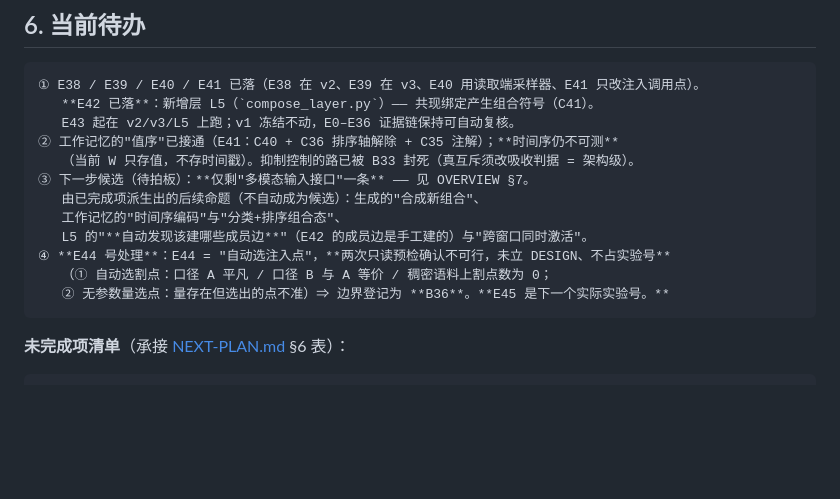
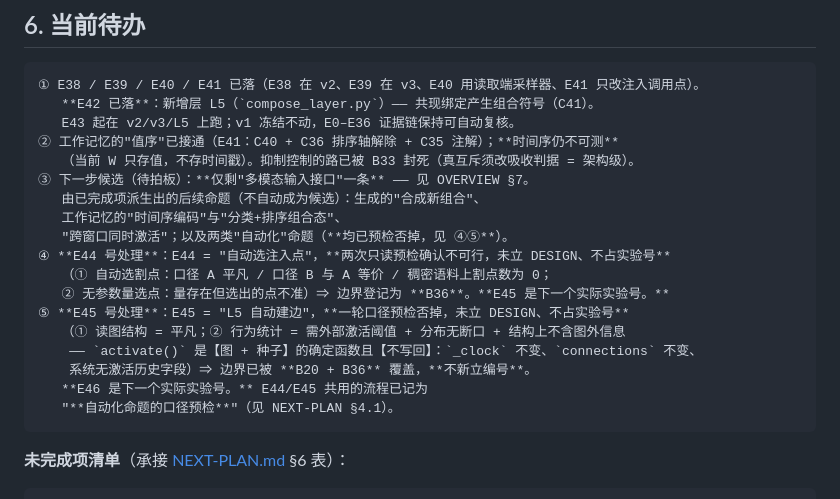
Before and after one commit to zwx20080101-sketch/two-primitive-associative-substrate-, a Markdown page: HANDOFF.md, the part around the change. GitHub-like rendering; blank space fills up the shorter version.

````diff
--- a/HANDOFF.md
+++ b/HANDOFF.md
@@ -271,10 +271,16 @@ B25（E33 P1b 不通过，条件未触发）、B31（E37 v2 与预期不符，
 ③ 下一步候选（待拍板）：**仅剩"多模态输入接口"一条** —— 见 OVERVIEW §7。
    由已完成项派生出的后续命题（不自动成为候选）：生成的"合成新组合"、
    工作记忆的"时间序编码"与"分类+排序组合态"、
-   L5 的"**自动发现该建哪些成员边**"（E42 的成员边是手工建的）与"跨窗口同时激活"。
+   "跨窗口同时激活"；以及两类"自动化"命题（**均已预检否掉，见 ④⑤**）。
 ④ **E44 号处理**：E44 = "自动选注入点"，**两次只读预检确认不可行，未立 DESIGN、不占实验号**
    （① 自动选割点：口径 A 平凡 / 口径 B 与 A 等价 / 稠密语料上割点数为 0；
    ② 无参数量选点：量存在但选出的点不准）⇒ 边界登记为 **B36**。**E45 是下一个实际实验号。**
+⑤ **E45 号处理**：E45 = "L5 自动建边"，**一轮口径预检否掉，未立 DESIGN、不占实验号**
+   （① 读图结构 = 平凡；② 行为统计 = 需外部激活阈值 + 分布无断口 + 结构上不含图外信息
+    —— `activate()` 是【图 + 种子】的确定函数且【不写回】：`_clock` 不变、`connections` 不变、
+    系统无激活历史字段）⇒ 边界已被 **B20 + B36** 覆盖，**不新立编号**。
+   **E46 是下一个实际实验号。** E44/E45 共用的流程已记为
+   "**自动化命题的口径预检**"（见 NEXT-PLAN §4.1）。
 ```
 
 **未完成项清单**（承接 [NEXT-PLAN.md](./NEXT-PLAN.md) §6 表）：
````
Also changed, not shown: CLAIMS-REGISTRY.md (+16 -0 lines), NEXT-PLAN.md (+2 -0 lines).
